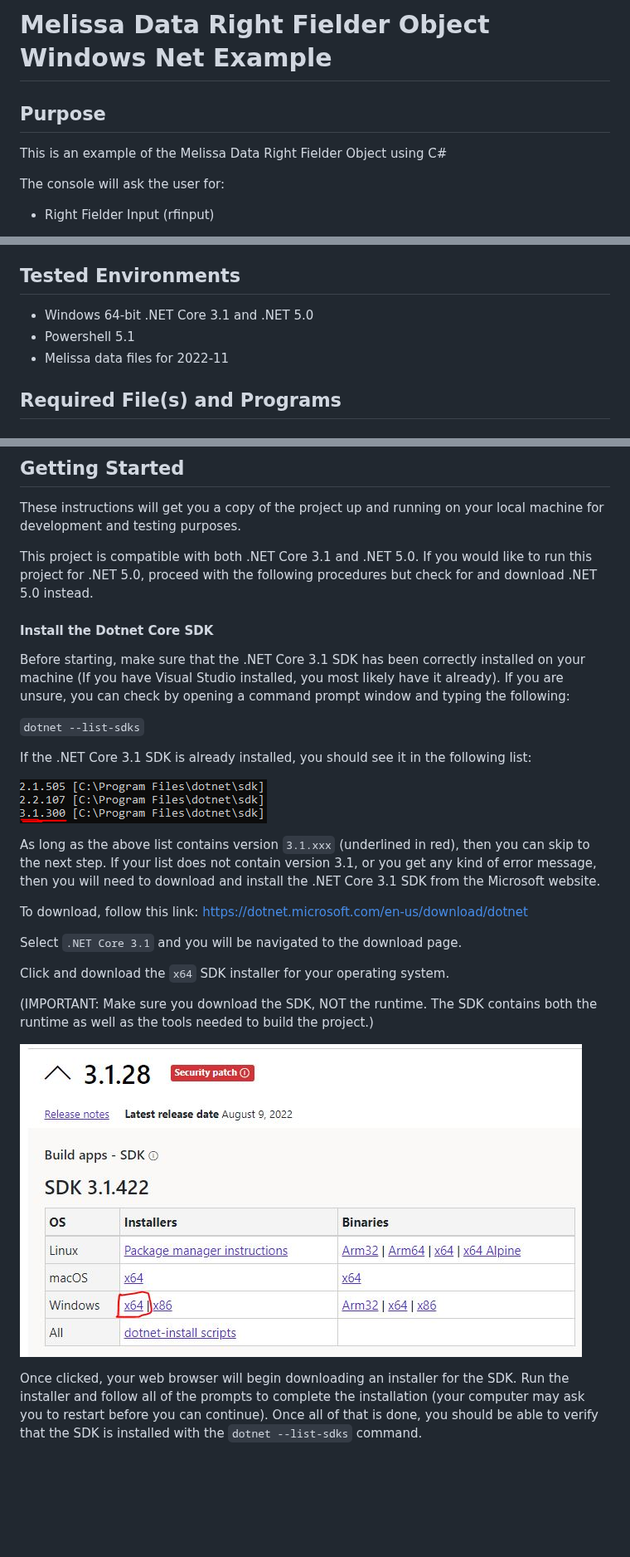
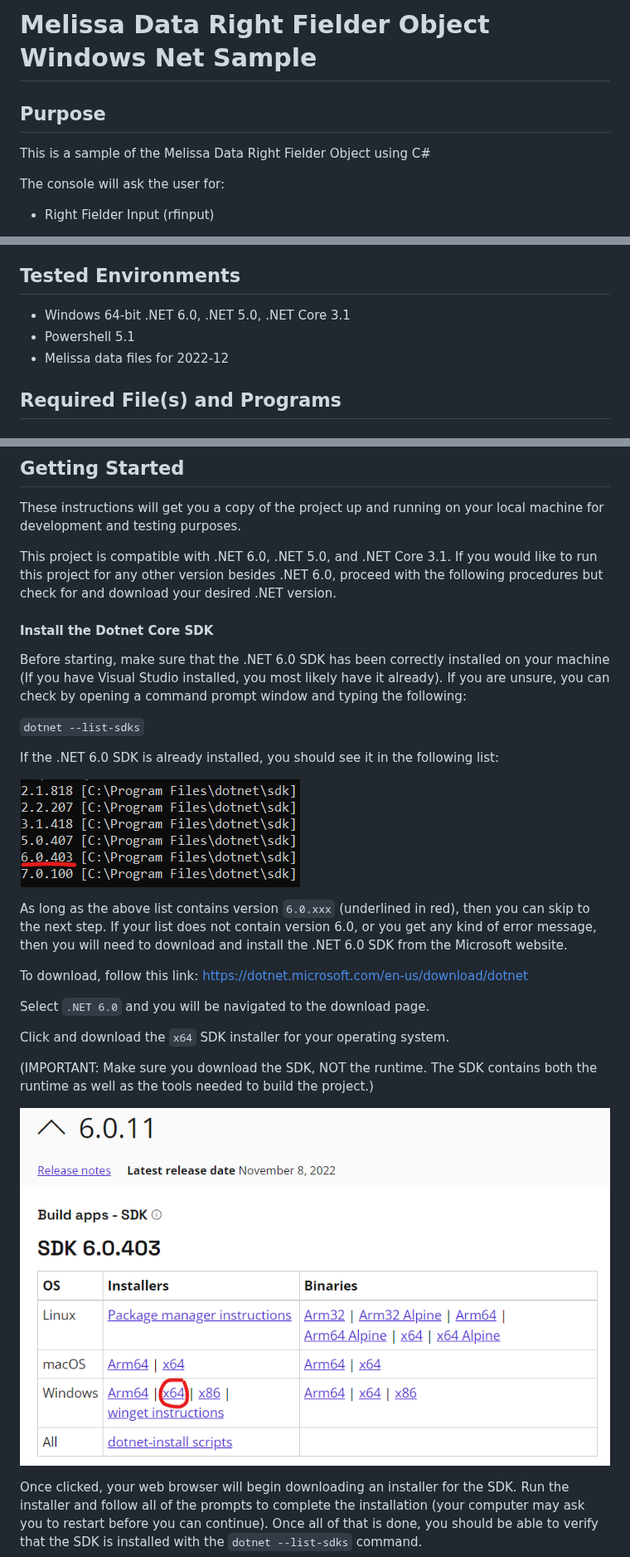
Before and after one commit to MelissaData/RightFielderObject-Dotnet, a Markdown page: README.md, 3 parts joined by grey strips. Shown at 83% size. Rendered like a GitHub page; pictures changed too: screenshots/dotnet_output.PNG, screenshots/net6.png (added), screenshots/sdkDownload.jpg (deleted); blank space fills up the shorter version.

Commit message:
Commit C# Dotnet sample code for Right Fielder Object with .NET 6.0

```diff
--- a/README.md
+++ b/README.md
@@ -1,8 +1,8 @@
-# Melissa Data Right Fielder Object Windows Net Example
+# Melissa Data Right Fielder Object Windows Net Sample
 
 ## Purpose
 
-This is an example of the Melissa Data Right Fielder Object using C#
+This is a sample of the Melissa Data Right Fielder Object using C#
 
 The console will ask the user for:
 
@@ -19,9 +19,9 @@ And return
 
 ## Tested Environments
 
-- Windows 64-bit .NET Core 3.1 and .NET 5.0
+- Windows 64-bit .NET 6.0, .NET 5.0, .NET Core 3.1
 - Powershell 5.1
-- Melissa data files for 2022-11
+- Melissa data files for 2022-12
 
 ## Required File(s) and Programs
 
@@ -38,28 +38,28 @@ This is the c++ code of the Melissa Data Object.
 
 These instructions will get you a copy of the project up and running on your local machine for development and testing purposes.
 
-This project is compatible with both .NET Core 3.1 and .NET 5.0. If you would like to run this project for .NET 5.0, proceed with the following procedures but check for and download .NET 5.0 instead.
+This project is compatible with .NET 6.0, .NET 5.0, and .NET Core 3.1. If you would like to run this project for any other version besides .NET 6.0, proceed with the following procedures but check for and download your desired .NET version.
 
 #### Install the Dotnet Core SDK
-Before starting, make sure that the .NET Core 3.1 SDK has been correctly installed on your machine (If you have Visual Studio installed, you most likely have it already). If you are unsure, you can check by opening a command prompt window and typing the following:
+Before starting, make sure that the .NET 6.0 SDK has been correctly installed on your machine (If you have Visual Studio installed, you most likely have it already). If you are unsure, you can check by opening a command prompt window and typing the following:
 
 `dotnet --list-sdks`
 
-If the .NET Core 3.1 SDK is already installed, you should see it in the following list:
+If the .NET 6.0 SDK is already installed, you should see it in the following list:
 
 ![alt text](/screenshots/dotnet_output.PNG)
 
-As long as the above list contains version `3.1.xxx` (underlined in red), then you can skip to the next step. If your list does not contain version 3.1, or you get any kind of error message, then you will need to download and install the .NET Core 3.1 SDK from the Microsoft website.
+As long as the above list contains version `6.0.xxx` (underlined in red), then you can skip to the next step. If your list does not contain version 6.0, or you get any kind of error message, then you will need to download and install the .NET 6.0 SDK from the Microsoft website.
 
 To download, follow this link: https://dotnet.microsoft.com/en-us/download/dotnet
 
-Select `.NET Core 3.1` and you will be navigated to the download page.
+Select `.NET 6.0` and you will be navigated to the download page.
 
 Click and download the `x64` SDK installer for your operating system.
 
 (IMPORTANT: Make sure you download the SDK, NOT the runtime. The SDK contains both the runtime as well as the tools needed to build the project.)
 
-![alt text](/screenshots/sdkDownload.jpg)
+![alt text](/screenshots/net6.png)
 
 Once clicked, your web browser will begin downloading an installer for the SDK. Run the installer and follow all of the prompts to complete the installation (your computer may ask you to restart before you can continue). Once all of that is done, you should be able to verify that the SDK is installed with the `dotnet --list-sdks` command.
 
```
Also changed, not shown: other parts of README.md (+14 -13 lines), screenshots/microsoft_website_ss.PNG (deleted), screenshots/output.png, 14 other files.
